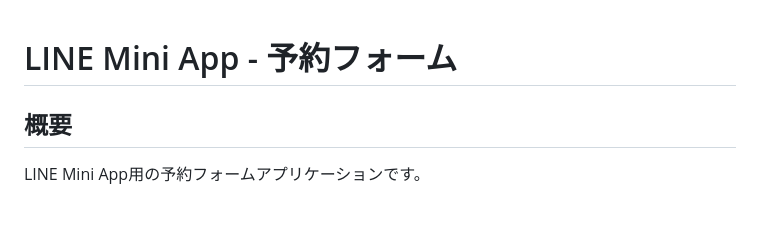
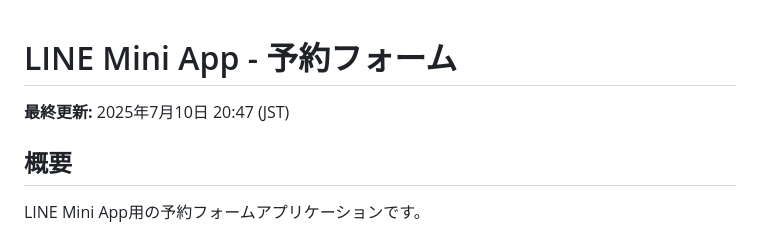
Before and after one commit to ccb-shinro-github/lineminiapp-dev, a Markdown page: docs/README.md, the part around the change. Rendered like a GitHub page; blank space fills up the shorter version.

Commit message:
Add last updated timestamp in JST to documentation

```diff
--- a/docs/README.md
+++ b/docs/README.md
@@ -1,4 +1,6 @@
 # LINE Mini App - 予約フォーム
+
+**最終更新:** 2025年7月10日 20:47 (JST)
 
 ## 概要
 LINE Mini App用の予約フォームアプリケーションです。
```
